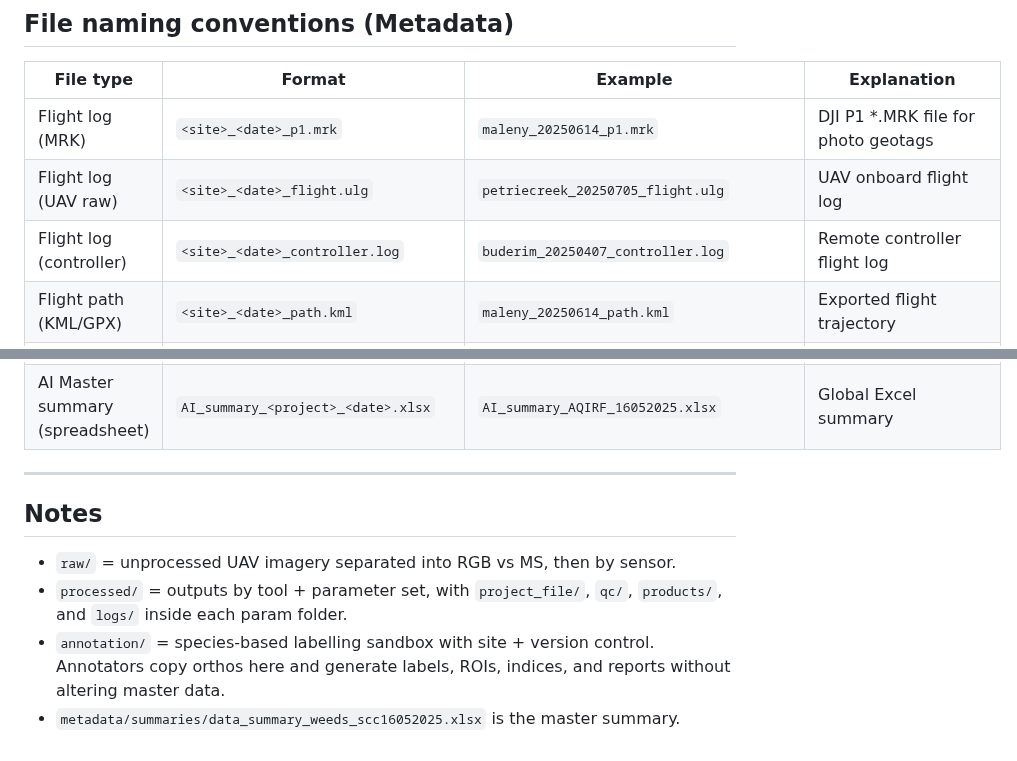
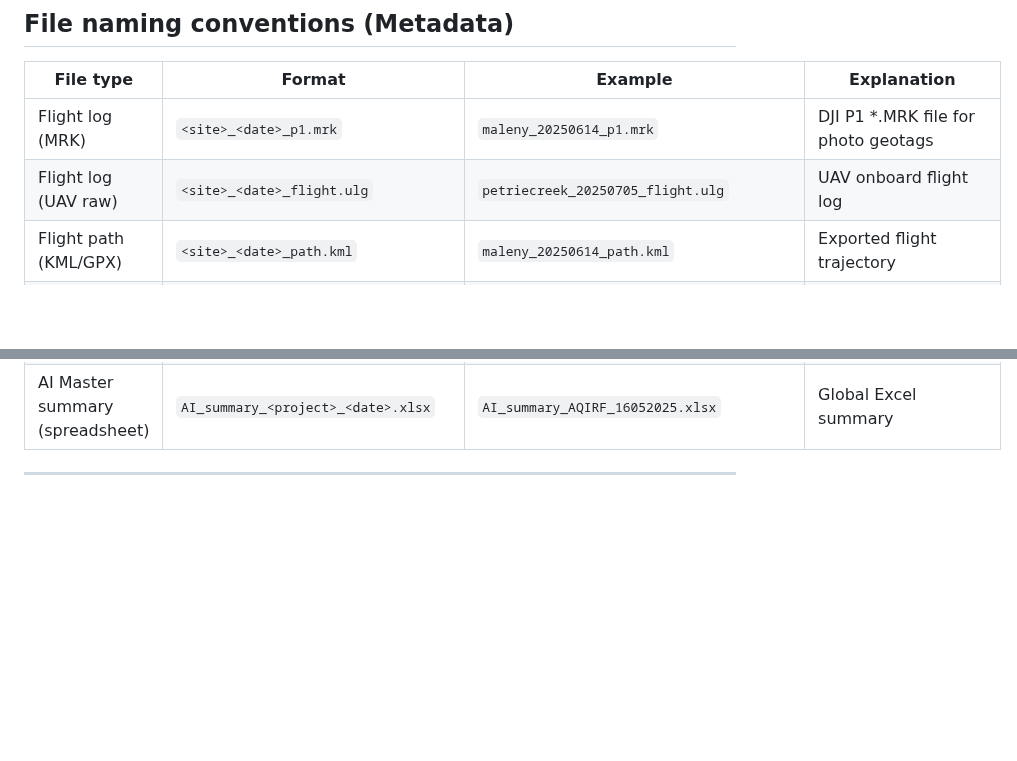
Before and after one commit to Narmilan-A/Smart-Vegetation-Mapping-Workshop, a Markdown page: additional_resources/AQIRF_folder_structure_v6.md, 2 parts joined by grey strips. Rendered like a GitHub page; blank space fills up the shorter version.

```diff
--- a/additional_resources/AQIRF_folder_structure_v6.md
+++ b/additional_resources/AQIRF_folder_structure_v6.md
@@ -212,7 +212,6 @@ metadata/
 |-------------------------------|--------------------------------------------------|-----------------------------------------------------------|------------------------------------------------------------------|
 | Flight log (MRK)              | `<site>_<date>_p1.mrk`                           | `maleny_20250614_p1.mrk`                                  | DJI P1 *.MRK file for photo geotags                              |
 | Flight log (UAV raw)          | `<site>_<date>_flight.ulg`                       | `petriecreek_20250705_flight.ulg`                         | UAV onboard flight log                                           |
-| Flight log (controller)       | `<site>_<date>_controller.log`                   | `buderim_20250407_controller.log`                         | Remote controller flight log                                     |
 | Flight path (KML/GPX)         | `<site>_<date>_path.kml`                         | `maleny_20250614_path.kml`                                | Exported flight trajectory                                       |
 | Flight log export (CSV)       | `<site>_<date>_flight_summary.csv`               | `petriecreek_20250705_flight_summary.csv`                 | Processed flight log summary in CSV                              |
 | GCP raw survey                | `<site>_<date>_gcp_raw.csv`                      | `buderim_20250407_gcp_raw.csv`                            | Raw rover/base outputs                                           |
@@ -232,8 +231,3 @@ metadata/
 | AI Master summary (spreadsheet)| `AI_summary_<project>_<date>.xlsx`               | `AI_summary_AQIRF_16052025.xlsx`                     | Global Excel summary             |
 
 ---
-## Notes
-- `raw/` = unprocessed UAV imagery separated into RGB vs MS, then by sensor.
-- `processed/` = outputs by tool + parameter set, with `project_file/`, `qc/`, `products/`, and `logs/` inside each param folder.
-- `annotation/` = species-based labelling sandbox with site + version control. Annotators copy orthos here and generate labels, ROIs, indices, and reports without altering master data.
-- `metadata/summaries/data_summary_weeds_scc16052025.xlsx` is the master summary.
```
